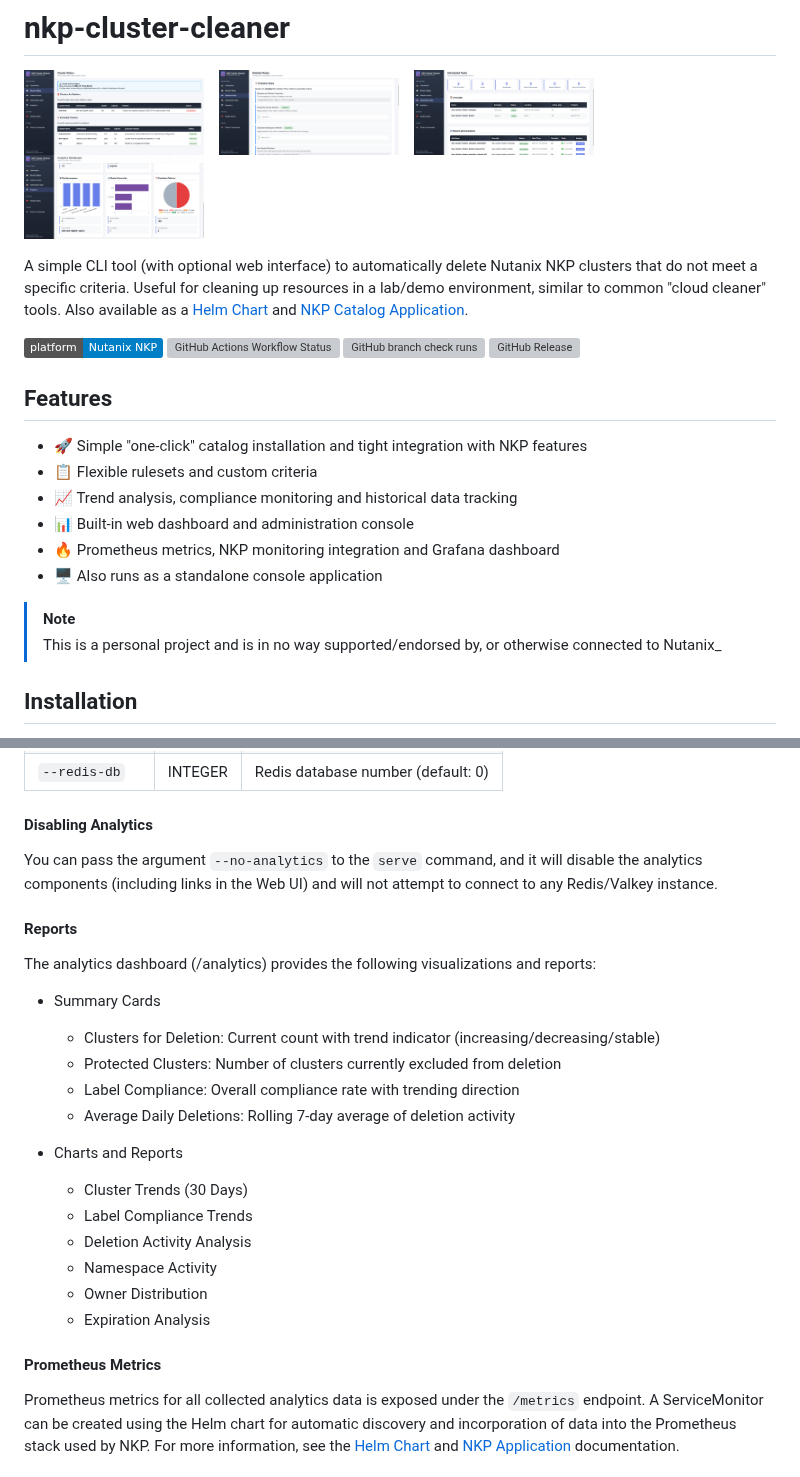
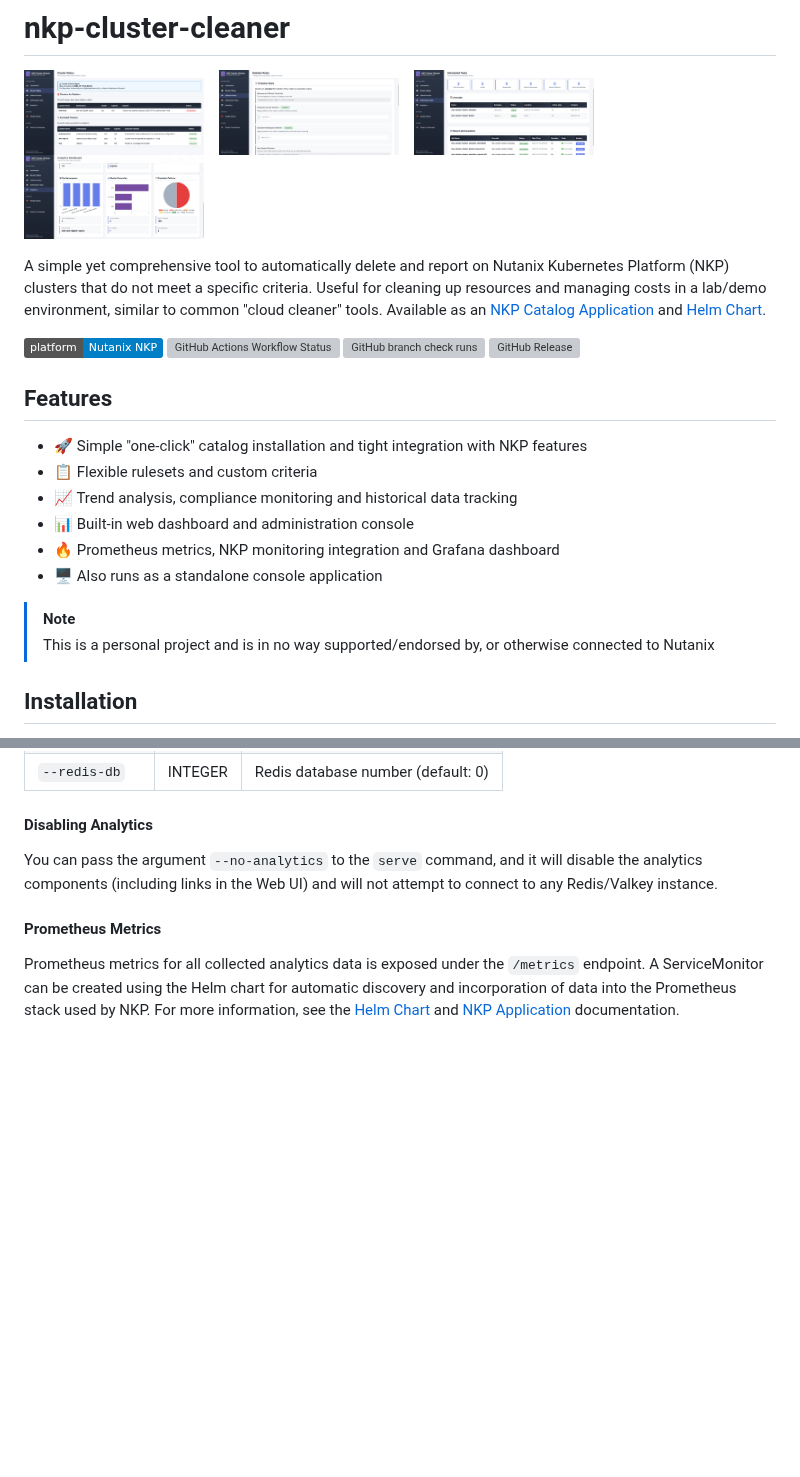
Before and after one commit to markround/nkp-cluster-cleaner, a Markdown page: README.md, 2 parts joined by grey strips. GitHub-like rendering; badges without logos; blank space fills up the shorter version; grey boxes are pictures that could not be loaded.

Commit message:
docs again

```diff
--- a/README.md
+++ b/README.md
@@ -7,7 +7,7 @@
   <img src="/docs/analytics.png" width="180">
 </p>
 
-A simple CLI tool (with optional web interface) to automatically delete Nutanix NKP clusters that do not meet a specific criteria. Useful for cleaning up resources in a lab/demo environment, similar to common "cloud cleaner" tools. Also available as a [Helm Chart](./charts/nkp-cluster-cleaner/README.md) and [NKP Catalog Application](./docs/nkp.md).
+A simple yet comprehensive tool to automatically delete and report on Nutanix Kubernetes Platform (NKP) clusters that do not meet a specific criteria. Useful for cleaning up resources and managing costs in a lab/demo environment, similar to common "cloud cleaner" tools. Available as an [NKP Catalog Application](./docs/nkp.md) and [Helm Chart](./charts/nkp-cluster-cleaner/README.md).
 
 ![Platform](https://img.shields.io/badge/platform-Nutanix_NKP-blue)
 ![GitHub Actions Workflow Status](https://img.shields.io/github/actions/workflow/status/markround/nkp-cluster-cleaner/docker.yml)
@@ -24,7 +24,7 @@ A simple CLI tool (with optional web interface) to automatically delete Nutanix
 - 🖥️ Also runs as a standalone console application
 
 > [!NOTE]
-> This is a personal project and is in no way supported/endorsed by, or otherwise connected to Nutanix_
+> This is a personal project and is in no way supported/endorsed by, or otherwise connected to Nutanix
 
 ## Installation
 See the documentation at [docs/nkp.md](./docs/nkp.md) for details on how to deploy the application as a NKP catalog application, running inside the NKP Management Cluster itself. This is the recommended way to run the application as it includes the scheduled tasks, web interface and analytics with no further configuration needed.
@@ -164,23 +164,6 @@ If you want to make use of an alternative Redis/Valkey service, you must provide
 
 You can pass the argument `--no-analytics` to the `serve` command, and it will disable the analytics components (including links in the Web UI) and will not attempt to connect to any Redis/Valkey instance.
 
-#### Reports
-The analytics dashboard (/analytics) provides the following visualizations and reports:
-
-- Summary Cards
-  - Clusters for Deletion: Current count with trend indicator (increasing/decreasing/stable)
-  - Protected Clusters: Number of clusters currently excluded from deletion
-  - Label Compliance: Overall compliance rate with trending direction
-  - Average Daily Deletions: Rolling 7-day average of deletion activity
-
-- Charts and Reports
-  - Cluster Trends (30 Days)
-  - Label Compliance Trends
-  - Deletion Activity Analysis
-  - Namespace Activity
-  - Owner Distribution
-  - Expiration Analysis
-
 #### Prometheus Metrics
 Prometheus metrics for all collected analytics data is exposed under the `/metrics` endpoint. A ServiceMonitor can be created using the Helm chart for automatic discovery and incorporation of data into the Prometheus stack used by NKP. For more information, see the [Helm Chart](./charts/nkp-cluster-cleaner/README.md) and [NKP Application](./docs/nkp.md) documentation.
 
```
